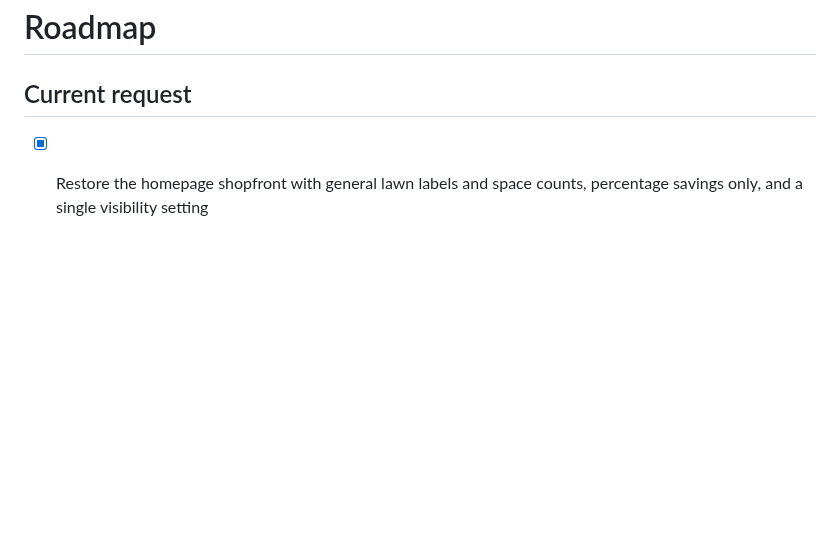
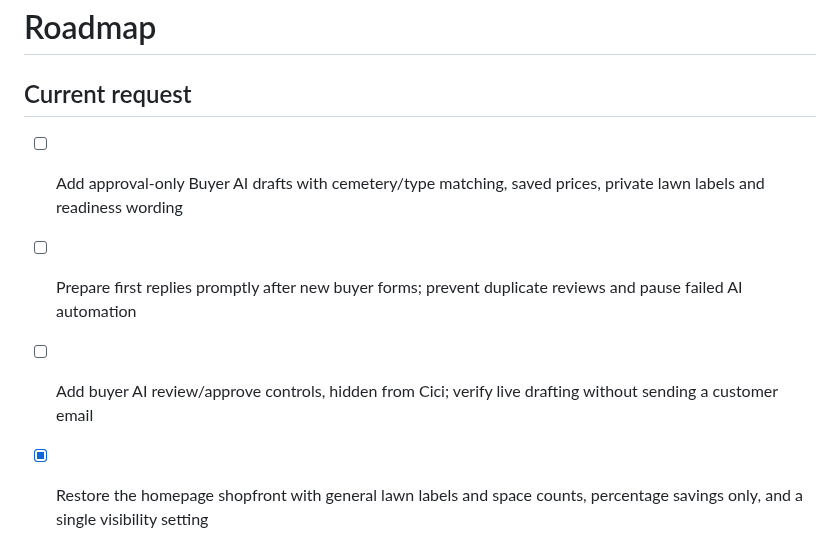
Before and after one commit to alexandermj1/texas-burial-beauty, a Markdown page: roadmap.md, the part around the change. GitHub-like rendering; blank space fills up the shorter version.

Commit message:
Changes
Co-authored-by: alexandermj1 <57460393+alexandermj1@users.noreply.github.com>

```diff
--- a/roadmap.md
+++ b/roadmap.md
@@ -1,6 +1,9 @@
 # Roadmap
 
 ## Current request
+- [ ] Add approval-only Buyer AI drafts with cemetery/type matching, saved prices, private lawn labels and readiness wording
+- [ ] Prepare first replies promptly after new buyer forms; prevent duplicate reviews and pause failed AI automation
+- [ ] Add buyer AI review/approve controls, hidden from Cici; verify live drafting without sending a customer email
 - [x] Restore the homepage shopfront with general lawn labels and space counts, percentage savings only, and a single visibility setting
 - [x] Include all 20 paid Featured plots and 50 additional paid signed available properties without inventing or altering inventory; Featured priority preserved
 - [x] Verify all 70 public records contain no currency or plot identifiers; desktop/mobile controls, inquiry links and layout pass with no page errors (existing hosted background images unavailable in sandbox screenshots)
```
